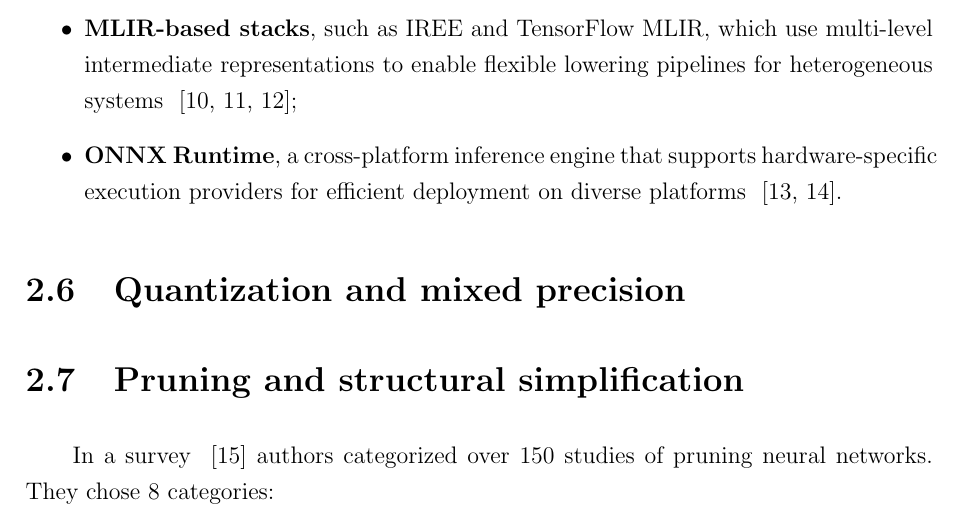
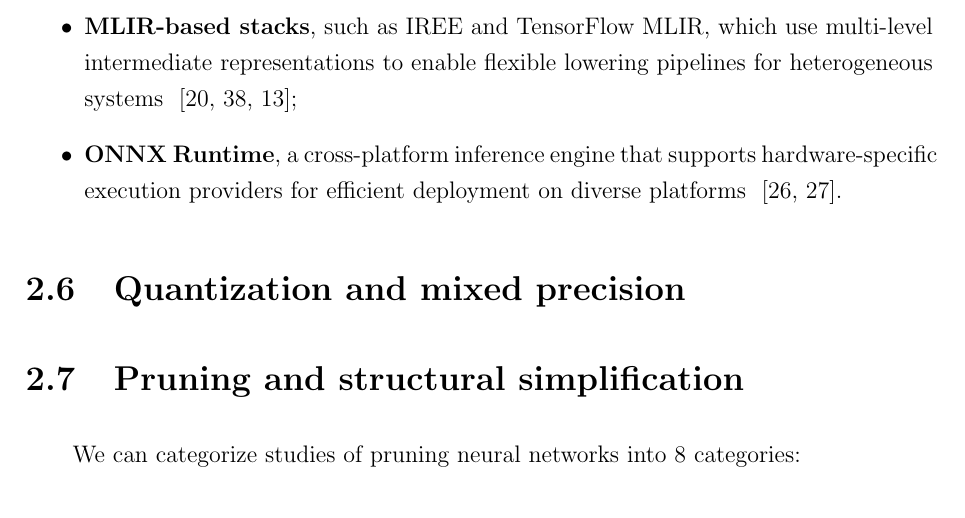
Before and after one commit to HelBuk/Thesis_Compiler_Aware_Model_Optimization_2026, a LaTeX thesis (report/Thesis_Bukueva_Elena_2026.tex): part of page 19 of 94, cut so that both start at the same text. Compiled offline with pdfLaTeX.

Commit message:
UPdates to the report

```diff
--- a/report/Thesis_Bukueva_Elena_2026.tex
+++ b/report/Thesis_Bukueva_Elena_2026.tex
@@ -30,6 +30,8 @@
 \usepackage{tikz}
 \usepackage{pgfplots}
 \pgfplotsset{compat=1.18}
+\usepackage[backend=biber,style=numeric,url=true]{biblatex}
+\addbibresource{refs.bib}
 \usepackage[acronym]{glossaries}
 \makeglossaries
 \lstdefinelanguage{json}{
@@ -621,9 +623,8 @@ Stages:
 \section{Quantization and mixed precision}
 \section{Pruning and structural simplification}
 
-    In a survey ~\cite{vadera2022methods} authors categorized over 150 studies of pruning
-    neural networks.
-    They chose 8 categories:
+    We can categorize studies of pruning
+    neural networks into 8 categories:
         \begin{itemize}
             \item \textbf{Sensitivity analysis methods (loss / gradient–aware pruning)}. These methods are
                 valuable as they prune what matters the most for the task and normally provide the
```
Also changed, not shown: report/out/Thesis_Bukueva_Elena_2026.pdf, report/Thesis_Bukueva_Elena_2026.tex (5 more changed lines).
